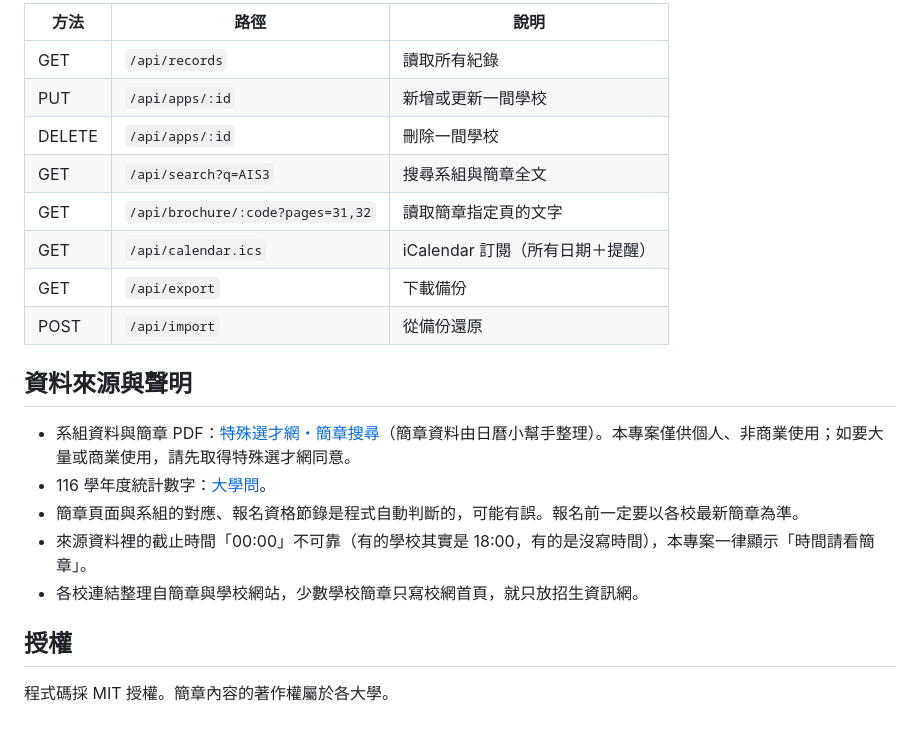
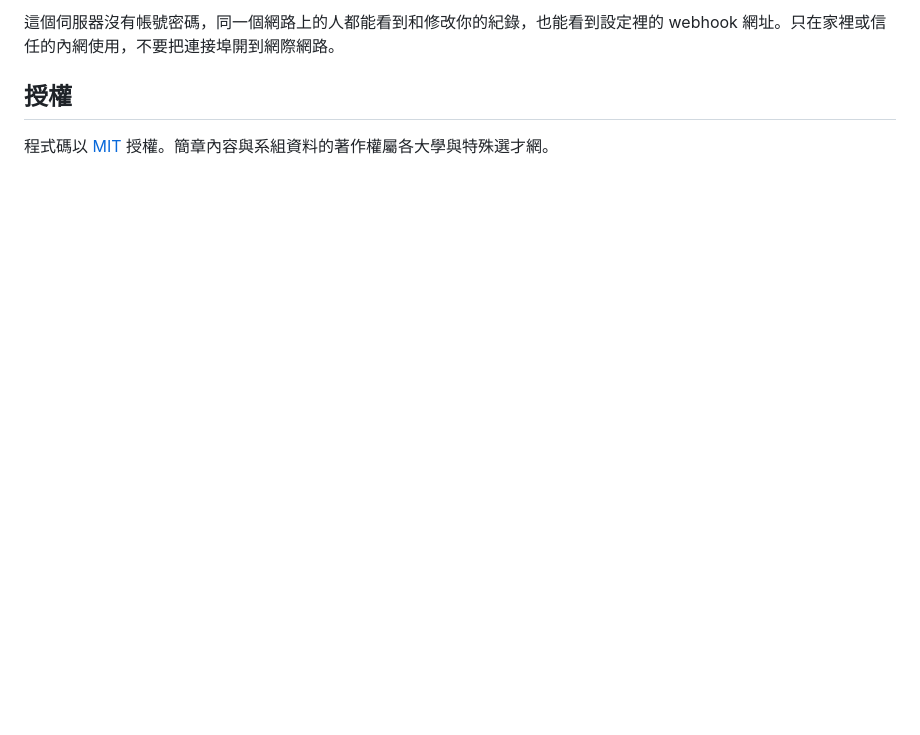
Before and after one commit to Zhuyuan0907/Special-Study, a Markdown page: README.md, the part around one of its changes. GitHub-like rendering; blank space fills up the shorter version.

```diff
--- a/README.md
+++ b/README.md
@@ -93,23 +99,6 @@ npm run build-data:offline   # 不下載，只用已有的檔案重建
 
-| 方法 | 路徑 | 說明 |
-| --- | --- | --- |
-| GET | `/api/records` | 讀取所有紀錄 |
-| PUT | `/api/apps/:id` | 新增或更新一間學校 |
-| DELETE | `/api/apps/:id` | 刪除一間學校 |
-| GET | `/api/search?q=AIS3` | 搜尋系組與簡章全文 |
-| GET | `/api/brochure/:code?pages=31,32` | 讀取簡章指定頁的文字 |
-| GET | `/api/calendar.ics` | iCalendar 訂閱（所有日期＋提醒） |
-| GET | `/api/export` | 下載備份 |
-| POST | `/api/import` | 從備份還原 |
-
-## 資料來源與聲明
-
-- 系組資料與簡章 PDF：[特殊選才網・簡章搜尋](https://sta-tw.org/bochures/)（簡章資料由日曆小幫手整理）。本專案僅供個人、非商業使用；如要大量或商業使用，請先取得特殊選才網同意。
-- 116 學年度統計數字：[大學問](https://www.unews.com.tw/News/Info/11591)。
-- 簡章頁面與系組的對應、報名資格節錄是程式自動判斷的，可能有誤。報名前一定要以各校最新簡章為準。
-- 來源資料裡的截止時間「00:00」不可靠（有的學校其實是 18:00，有的是沒寫時間），本專案一律顯示「時間請看簡章」。
-- 各校連結整理自簡章與學校網站，少數學校簡章只寫校網首頁，就只放招生資訊網。
+這個伺服器沒有帳號密碼，同一個網路上的人都能看到和修改你的紀錄，也能看到設定裡的 webhook 網址。只在家裡或信任的內網使用，不要把連接埠開到網際網路。
 
 ## 授權
 
-程式碼採 MIT 授權。簡章內容的著作權屬於各大學。
+程式碼以 [MIT](LICENSE) 授權。簡章內容與系組資料的著作權屬各大學與特殊選才網。
```
Also changed, not shown: other parts of README.md (+60 -54 lines), docs/screenshot.png, 18 other files.
